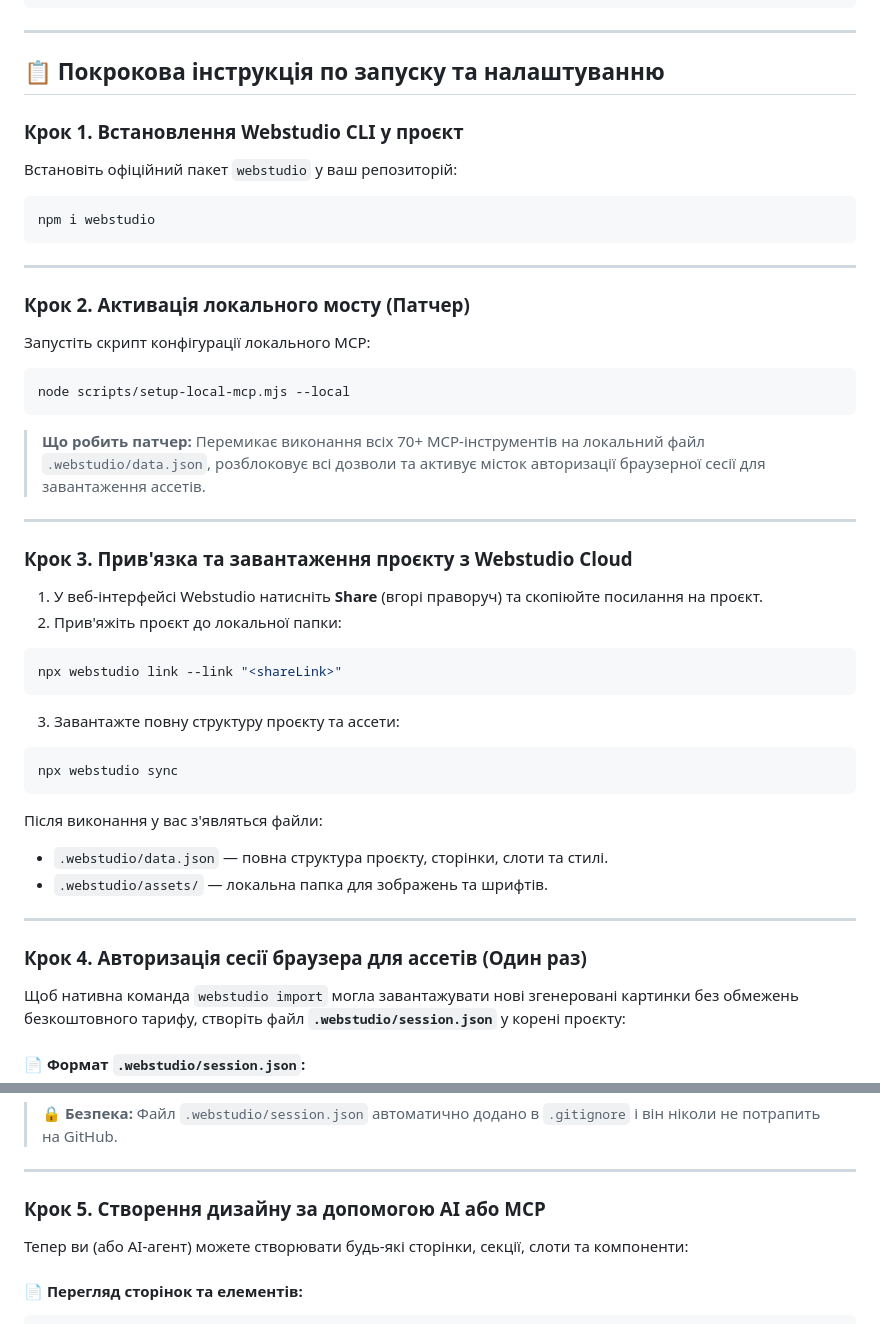
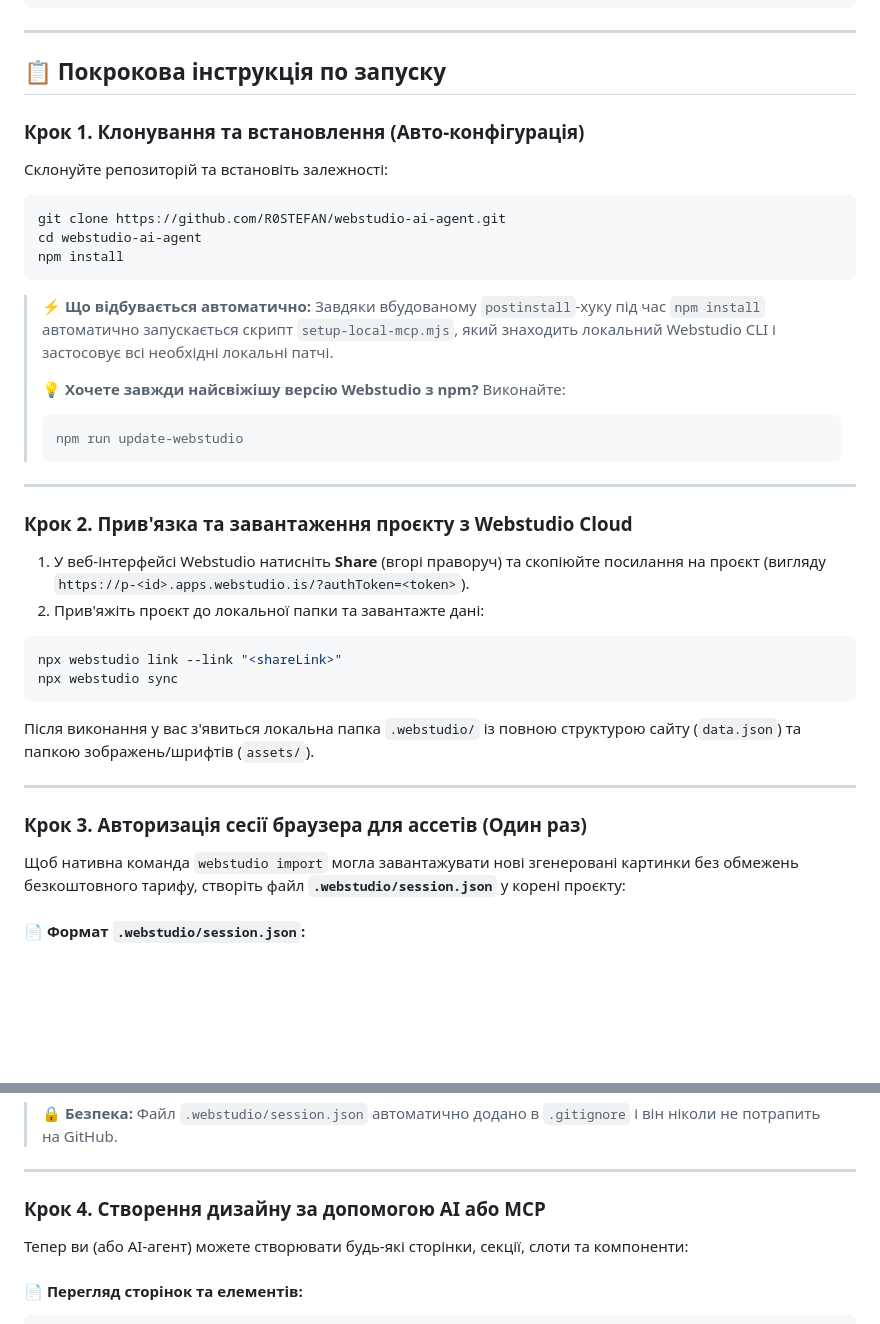
Before and after one commit to R0STEFAN/webstudio-ai-agent, a Markdown page: README.md, 2 parts joined by grey strips. GitHub-like rendering; blank space fills up the shorter version.

Commit message:
docs: update README with streamlined setup and update instructions

````diff
--- a/README.md
+++ b/README.md
@@ -49,45 +49,38 @@
 
 ---
 
-## 📋 Покрокова інструкція по запуску та налаштуванню
+## 📋 Покрокова інструкція по запуску
 
-### Крок 1. Встановлення Webstudio CLI у проєкт
+### Крок 1. Клонування та встановлення (Авто-конфігурація)
 
-Встановіть офіційний пакет `webstudio` у ваш репозиторій:
+Склонуйте репозиторій та встановіть залежності:
 ```bash
-npm i webstudio
+git clone https://github.com/R0STEFAN/webstudio-ai-agent.git
+cd webstudio-ai-agent
+npm install
 ```
+> ⚡ **Що відбувається автоматично:** Завдяки вбудованому `postinstall`-хуку під час `npm install` автоматично запускається скрипт `setup-local-mcp.mjs`, який знаходить локальний Webstudio CLI і застосовує всі необхідні локальні патчі.
+>
+> 💡 **Хочете завжди найсвіжішу версію Webstudio з npm?** Виконайте:
+> ```bash
+> npm run update-webstudio
+> ```
 
 ---
 
-### Крок 2. Активація локального мосту (Патчер)
+### Крок 2. Прив'язка та завантаження проєкту з Webstudio Cloud
 
-Запустіть скрипт конфігурації локального MCP:
+1. У веб-інтерфейсі Webstudio натисніть **Share** (вгорі праворуч) та скопіюйте посилання на проєкт (вигляду `https://p-<id>.apps.webstudio.is/?authToken=<token>`).
+2. Прив'яжіть проєкт до локальної папки та завантажте дані:
 ```bash
-node scripts/setup-local-mcp.mjs --local
+npx webstudio link --link "<shareLink>"
+npx webstudio sync
 ```
-> **Що робить патчер:** Перемикає виконання всіх 70+ MCP-інструментів на локальний файл `.webstudio/data.json`, розблоковує всі дозволи та активує місток авторизації браузерної сесії для завантаження ассетів.
+Після виконання у вас з'явиться локальна папка `.webstudio/` із повною структурою сайту (`data.json`) та папкою зображень/шрифтів (`assets/`).
 
 ---
 
-### Крок 3. Прив'язка та завантаження проєкту з Webstudio Cloud
-
-1. У веб-інтерфейсі Webstudio натисніть **Share** (вгорі праворуч) та скопіюйте посилання на проєкт.
-2. Прив'яжіть проєкт до локальної папки:
-```bash
-npx webstudio link --link "<shareLink>"
-```
-3. Завантажте повну структуру проєкту та ассети:
-```bash
-npx webstudio sync
-```
-Після виконання у вас з'являться файли:
-- `.webstudio/data.json` — повна структура проєкту, сторінки, слоти та стилі.
-- `.webstudio/assets/` — локальна папка для зображень та шрифтів.
-
----
-
-### Крок 4. Авторизація сесії браузера для ассетів (Один раз)
+### Крок 3. Авторизація сесії браузера для ассетів (Один раз)
 
 Щоб нативна команда `webstudio import` могла завантажувати нові згенеровані картинки без обмежень безкоштовного тарифу, створіть файл **`.webstudio/session.json`** у корені проєкту:
 
@@ -111,7 +104,7 @@ npx webstudio sync
 
 ---
 
-### Крок 5. Створення дизайну за допомогою AI або MCP
+### Крок 4. Створення дизайну за допомогою AI або MCP
 
 Тепер ви (або AI-агент) можете створювати будь-які сторінки, секції, слоти та компоненти:
 
````
Also changed, not shown: other parts of README.md (+12 -3 lines).
